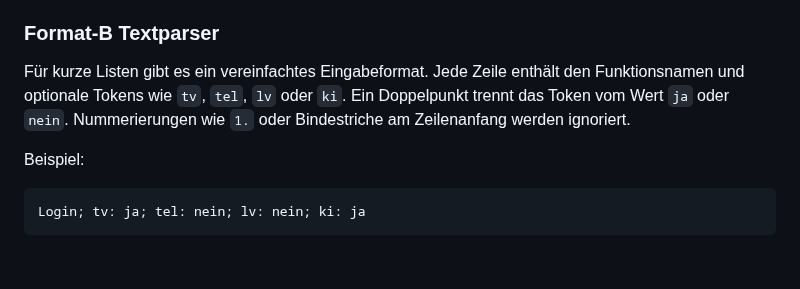
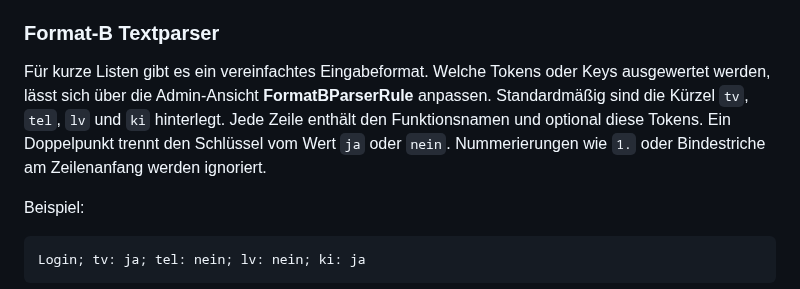
Before and after one commit to fraven01/NOESIS, a Markdown page: README.md, the part around the change. Rendered like a GitHub page; blank space fills up the shorter version.

Commit message:
docs: update Format-B parser section

```diff
--- a/README.md
+++ b/README.md
@@ -155,7 +155,12 @@ JSON-Strukturen sind nicht mehr erforderlich; jede Zeile steht f\u00fcr eine Phr
 
 ### Format-B Textparser
 
-Für kurze Listen gibt es ein vereinfachtes Eingabeformat. Jede Zeile enthält den Funktionsnamen und optionale Tokens wie `tv`, `tel`, `lv` oder `ki`. Ein Doppelpunkt trennt das Token vom Wert `ja` oder `nein`. Nummerierungen wie `1.` oder Bindestriche am Zeilenanfang werden ignoriert.
+Für kurze Listen gibt es ein vereinfachtes Eingabeformat. Welche Tokens oder
+Keys ausgewertet werden, lässt sich über die Admin‑Ansicht **FormatBParserRule**
+anpassen. Standardmäßig sind die Kürzel `tv`, `tel`, `lv` und `ki` hinterlegt.
+Jede Zeile enthält den Funktionsnamen und optional diese Tokens. Ein
+Doppelpunkt trennt den Schlüssel vom Wert `ja` oder `nein`. Nummerierungen wie
+`1.` oder Bindestriche am Zeilenanfang werden ignoriert.
 
 Beispiel:
 
```
